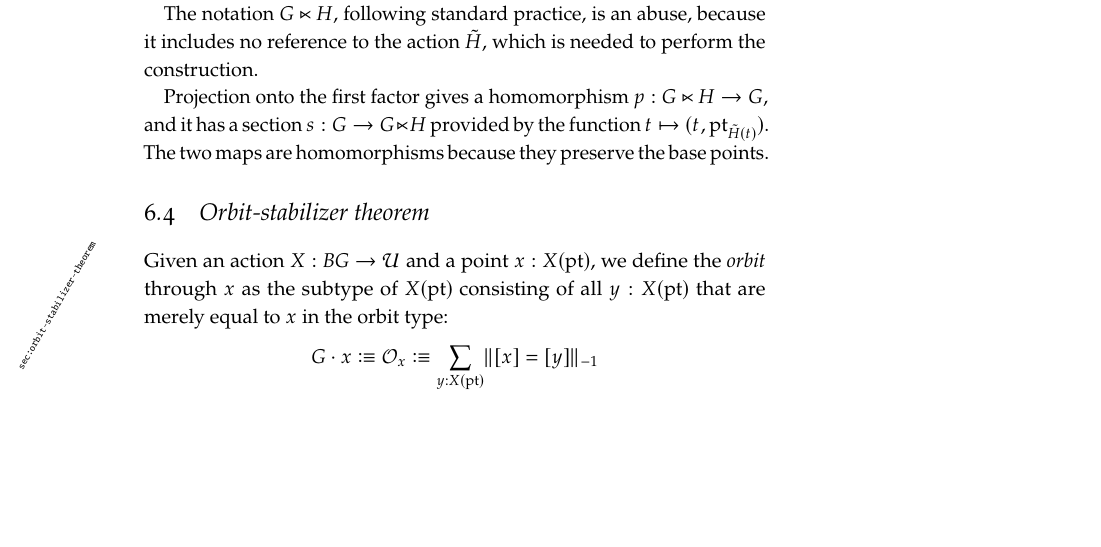
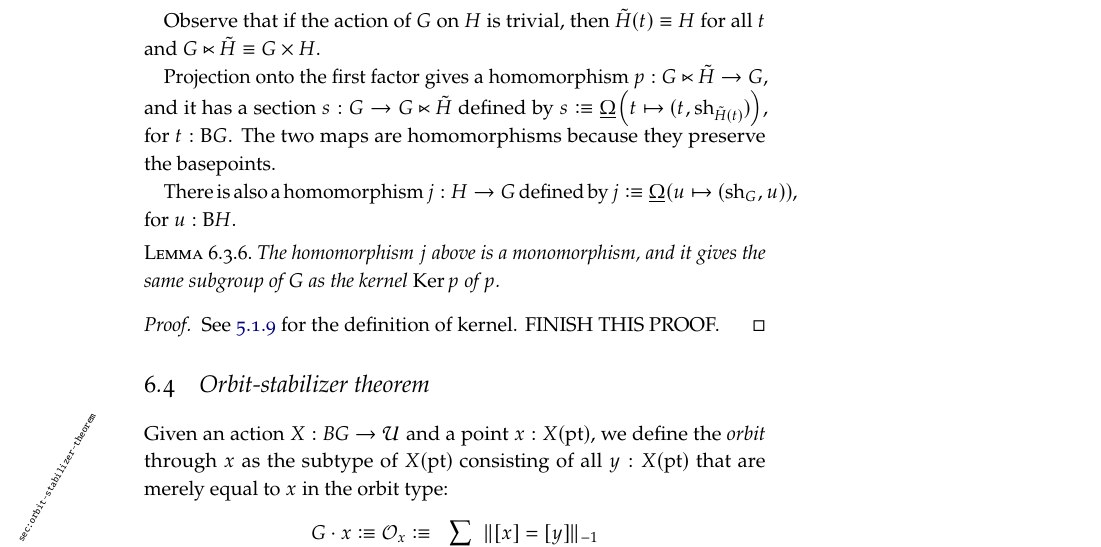
Before and after one commit to UniMath/SymmetryBook, a LaTeX thesis (book.tex, which reads symmetry.tex): part of page 149 of 182, cut at the place of the change, the shorter picture padded with empty space. Compiled offline with pdfLaTeX; TikZ figures are drawn from their code, not taken from saved files.

Commit message:
fix up the section on semidirect products
to take into account the new notations and to start to address issue #11

```diff
--- a/symmetry.tex
+++ b/symmetry.tex
@@ -191,10 +190,21 @@ been able to argue by induction on $p$ and $p'$.
+  See \cref{lem:UNKNOWN} for a proof that $\sum_{t:\BG} \B \tilde H(t)$ is a connected groupoid. % eventually we will have a lemma about sums of truncated types
 \end{definition}
 
-The notation $G \ltimes H$, following standard practice, is an abuse, because it includes no reference to the action $\tilde H$, which is needed
-to perform the construction.
+Observe that if the action of $G$ on $H$ is trivial, then $\tilde H(t) \jdeq H$ for all $t$ and $G \ltimes \tilde H \jdeq G \times H$.
 
-Projection onto the first factor gives a homomorphism $p : G \ltimes H \to G$, and it has a section $s : G \to G \ltimes H$ provided by the
-function $t \mapsto (t,\pt_{\tilde H(t)})$.  The two maps are homomorphisms because they preserve the base points.
+Projection onto the first factor gives a homomorphism $p : G \ltimes \tilde H \to G$, and it has a section $s : G \to G \ltimes \tilde H$ defined by
+$ s \defeq \mkgroup {\left( t \mapsto (t,\sh_{\tilde H(t)}) \right) }$, for $t : \B G$.  The two maps are homomorphisms because they preserve the basepoints.
+
+There is also a homomorphism $j : H \to G$ defined by $j \defeq \mkgroup { \left( u \mapsto (\sh_G,u) \right) }$, for $u : \B H$.
+
+\begin{lemma}
+  The homomorphism $j$ above is a monomorphism, and it gives the same subgroup of $G$ as the kernel $\ker p$ of $p$.
+\end{lemma}
+
+\begin{proof}
+  See \ref{def:kernel} for the definition of kernel.
+  FINISH THIS PROOF.
+\end{proof}
 
 %% \begin{exercise}
 %%   Construct a section of the projection $ \clf ( G \ltimes H ) \to \BG $ by sending $t$ to $(t,pt)$.
```
Also changed, not shown: symmetry.tex (9 more changed lines).
